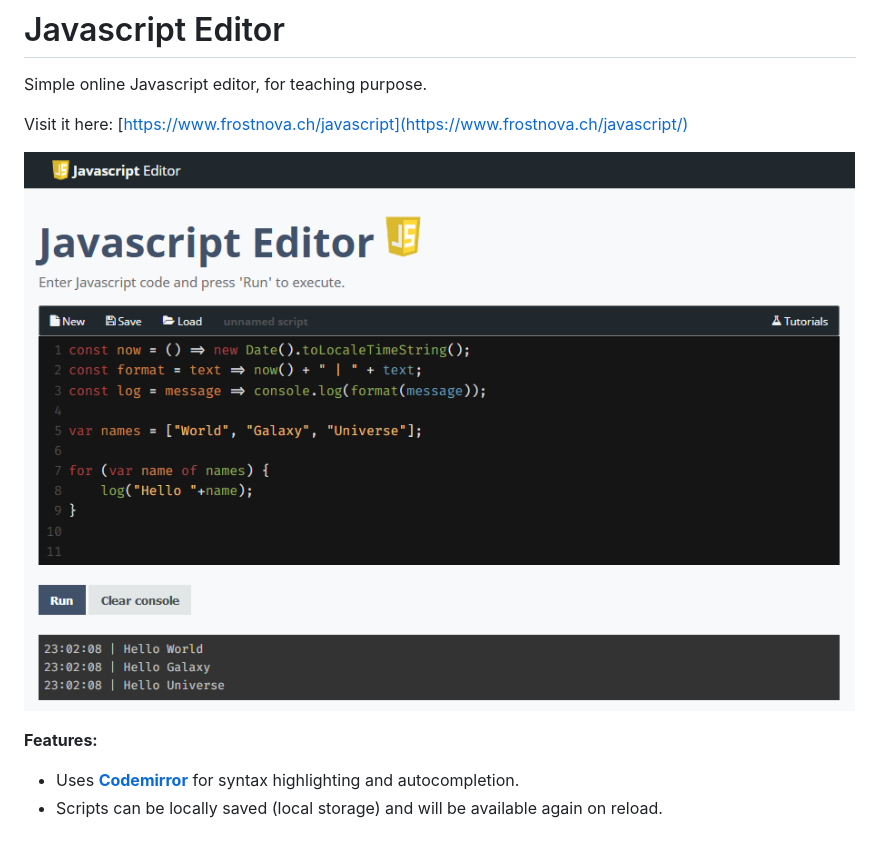
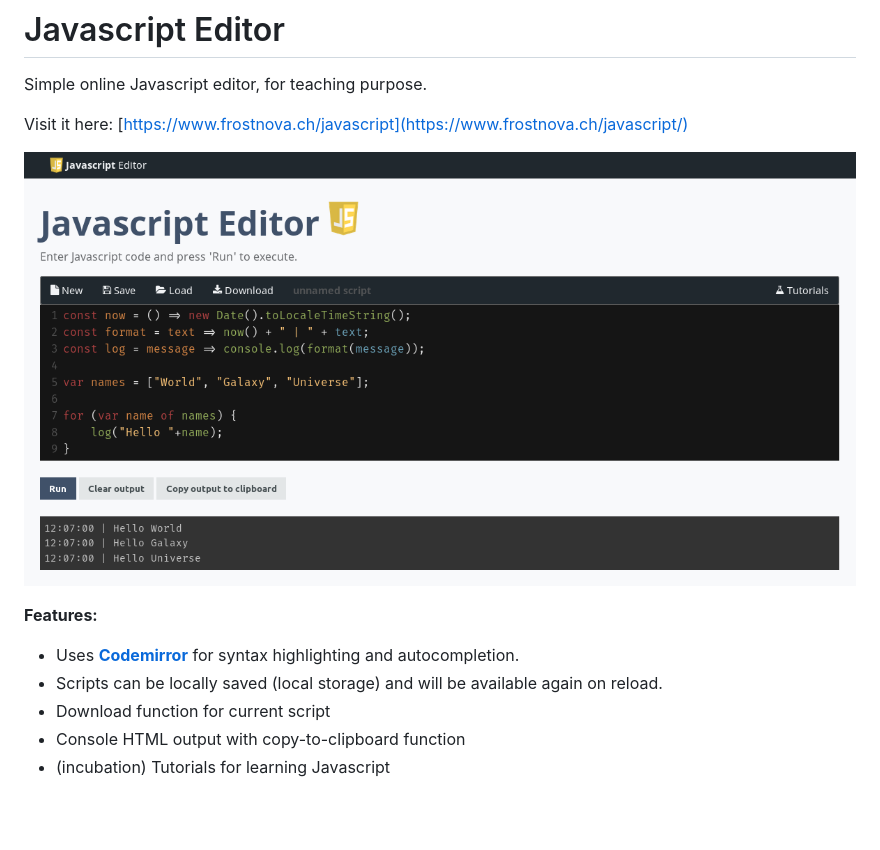
Before and after one commit to pwalser75/javascript-editor, a Markdown page: README.md, the part around the change. Rendered like a GitHub page; pictures changed too: screenshot.png; blank space fills up the shorter version.

Commit message:
Updated README and screenshot

```diff
--- a/README.md
+++ b/README.md
@@ -8,3 +8,6 @@ Visit it here: [https://www.frostnova.ch/javascript](https://www.frostnova.ch/ja
 **Features:**
 - Uses  **[Codemirror](https://codemirror.net/)** for syntax highlighting and autocompletion.
 - Scripts can be locally saved (local storage) and will be available again on reload.
+- Download function for current script
+- Console HTML output with copy-to-clipboard function
+- (incubation) Tutorials for learning Javascript
```
Also changed, not shown: 1 other file.
